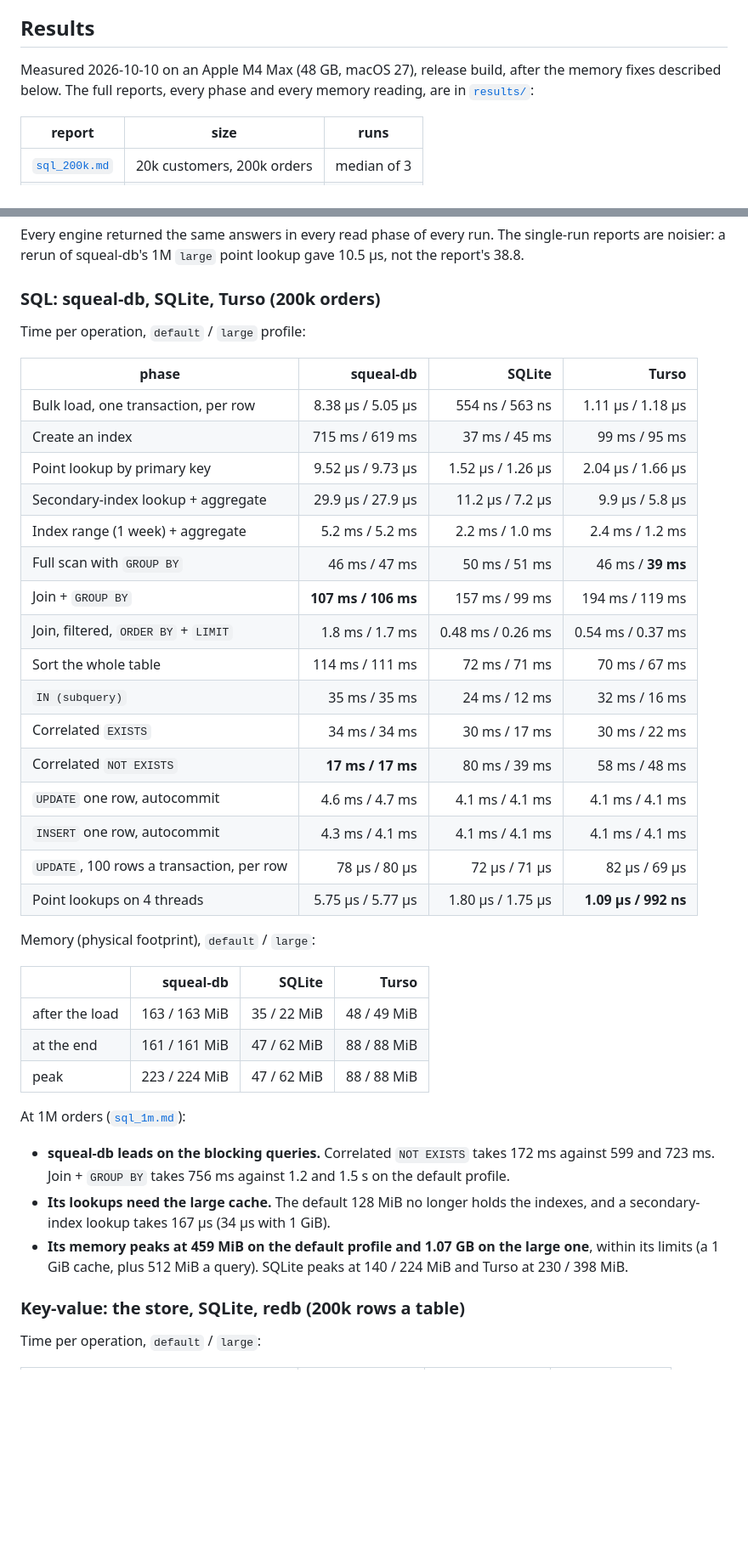
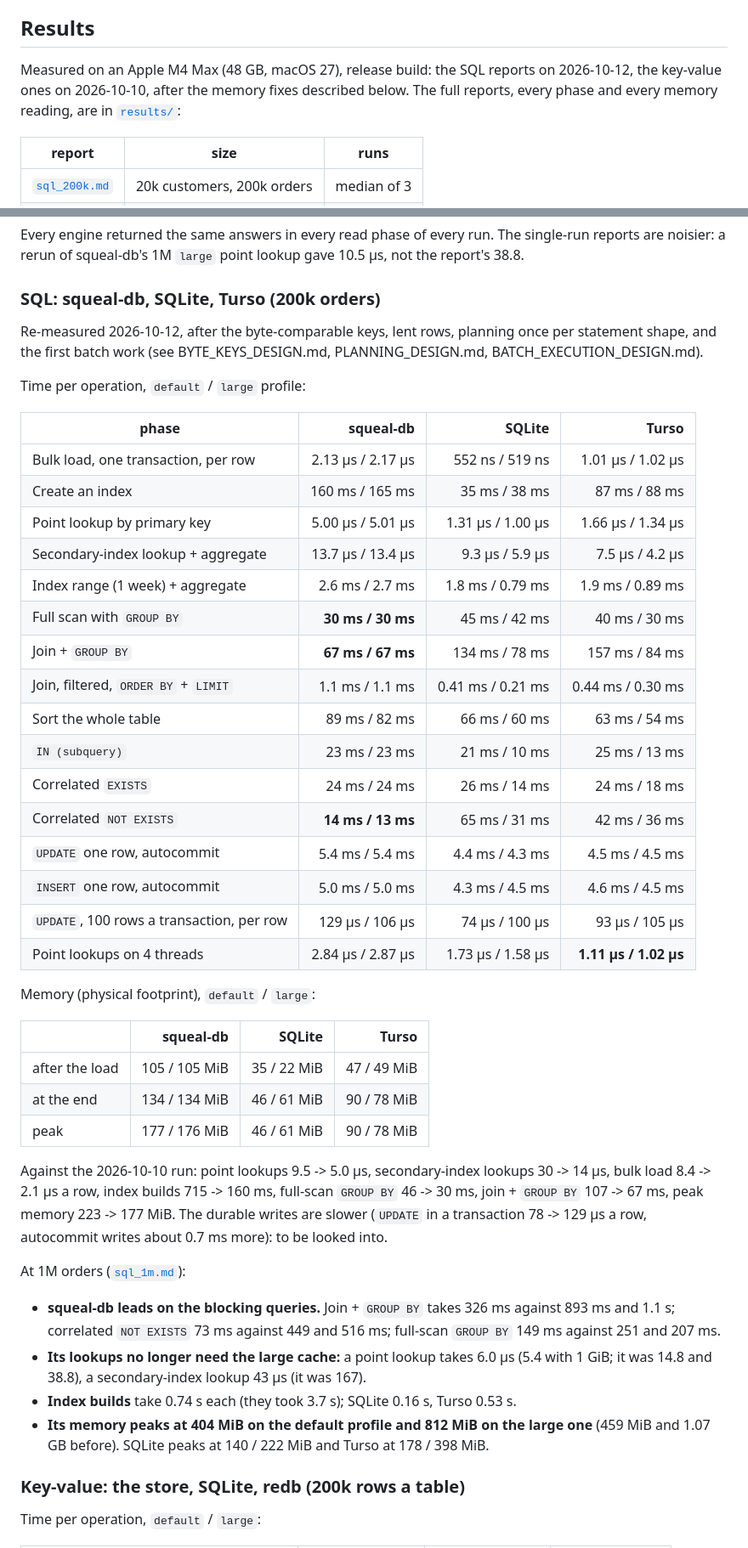
Before and after one commit to rrajivram/squeal-db, a Markdown page: bench/README.md, 2 parts joined by grey strips. Shown at 85% size. Drawn GitHub-style; blank space fills up the shorter version.

```diff
--- a/bench/README.md
+++ b/bench/README.md
@@ -56,8 +56,9 @@ and orders in one, and each key-value table in one.
 
 ## Results
 
-Measured 2026-10-10 on an Apple M4 Max (48 GB, macOS 27), release build,
-after the memory fixes described below. The full reports, every phase and
+Measured on an Apple M4 Max (48 GB, macOS 27), release build: the SQL
+reports on 2026-10-12, the key-value ones on 2026-10-10, after the memory
+fixes described below. The full reports, every phase and
 every memory reading, are in [`results/`](results/):
 
 | report | size | runs |
@@ -73,45 +74,58 @@ point lookup gave 10.5 µs, not the report's 38.8.
 
 ### SQL: squeal-db, SQLite, Turso (200k orders)
 
+Re-measured 2026-10-12, after the byte-comparable keys, lent rows,
+planning once per statement shape, and the first batch work (see
+BYTE_KEYS_DESIGN.md, PLANNING_DESIGN.md, BATCH_EXECUTION_DESIGN.md).
+
 Time per operation, `default` / `large` profile:
 
 | phase | squeal-db | SQLite | Turso |
 |---|---:|---:|---:|
-| Bulk load, one transaction, per row | 8.38 µs / 5.05 µs | 554 ns / 563 ns | 1.11 µs / 1.18 µs |
-| Create an index | 715 ms / 619 ms | 37 ms / 45 ms | 99 ms / 95 ms |
-| Point lookup by primary key | 9.52 µs / 9.73 µs | 1.52 µs / 1.26 µs | 2.04 µs / 1.66 µs |
-| Secondary-index lookup + aggregate | 29.9 µs / 27.9 µs | 11.2 µs / 7.2 µs | 9.9 µs / 5.8 µs |
-| Index range (1 week) + aggregate | 5.2 ms / 5.2 ms | 2.2 ms / 1.0 ms | 2.4 ms / 1.2 ms |
-| Full scan with `GROUP BY` | 46 ms / 47 ms | 50 ms / 51 ms | 46 ms / **39 ms** |
-| Join + `GROUP BY` | **107 ms / 106 ms** | 157 ms / 99 ms | 194 ms / 119 ms |
-| Join, filtered, `ORDER BY` + `LIMIT` | 1.8 ms / 1.7 ms | 0.48 ms / 0.26 ms | 0.54 ms / 0.37 ms |
-| Sort the whole table | 114 ms / 111 ms | 72 ms / 71 ms | 70 ms / 67 ms |
-| `IN (subquery)` | 35 ms / 35 ms | 24 ms / 12 ms | 32 ms / 16 ms |
-| Correlated `EXISTS` | 34 ms / 34 ms | 30 ms / 17 ms | 30 ms / 22 ms |
-| Correlated `NOT EXISTS` | **17 ms / 17 ms** | 80 ms / 39 ms | 58 ms / 48 ms |
-| `UPDATE` one row, autocommit | 4.6 ms / 4.7 ms | 4.1 ms / 4.1 ms | 4.1 ms / 4.1 ms |
-| `INSERT` one row, autocommit | 4.3 ms / 4.1 ms | 4.1 ms / 4.1 ms | 4.1 ms / 4.1 ms |
-| `UPDATE`, 100 rows a transaction, per row | 78 µs / 80 µs | 72 µs / 71 µs | 82 µs / 69 µs |
-| Point lookups on 4 threads | 5.75 µs / 5.77 µs | 1.80 µs / 1.75 µs | **1.09 µs / 992 ns** |
+| Bulk load, one transaction, per row | 2.13 µs / 2.17 µs | 552 ns / 519 ns | 1.01 µs / 1.02 µs |
+| Create an index | 160 ms / 165 ms | 35 ms / 38 ms | 87 ms / 88 ms |
+| Point lookup by primary key | 5.00 µs / 5.01 µs | 1.31 µs / 1.00 µs | 1.66 µs / 1.34 µs |
+| Secondary-index lookup + aggregate | 13.7 µs / 13.4 µs | 9.3 µs / 5.9 µs | 7.5 µs / 4.2 µs |
+| Index range (1 week) + aggregate | 2.6 ms / 2.7 ms | 1.8 ms / 0.79 ms | 1.9 ms / 0.89 ms |
+| Full scan with `GROUP BY` | **30 ms / 30 ms** | 45 ms / 42 ms | 40 ms / 30 ms |
+| Join + `GROUP BY` | **67 ms / 67 ms** | 134 ms / 78 ms | 157 ms / 84 ms |
+| Join, filtered, `ORDER BY` + `LIMIT` | 1.1 ms / 1.1 ms | 0.41 ms / 0.21 ms | 0.44 ms / 0.30 ms |
+| Sort the whole table | 89 ms / 82 ms | 66 ms / 60 ms | 63 ms / 54 ms |
+| `IN (subquery)` | 23 ms / 23 ms | 21 ms / 10 ms | 25 ms / 13 ms |
+| Correlated `EXISTS` | 24 ms / 24 ms | 26 ms / 14 ms | 24 ms / 18 ms |
+| Correlated `NOT EXISTS` | **14 ms / 13 ms** | 65 ms / 31 ms | 42 ms / 36 ms |
+| `UPDATE` one row, autocommit | 5.4 ms / 5.4 ms | 4.4 ms / 4.3 ms | 4.5 ms / 4.5 ms |
+| `INSERT` one row, autocommit | 5.0 ms / 5.0 ms | 4.3 ms / 4.5 ms | 4.6 ms / 4.5 ms |
+| `UPDATE`, 100 rows a transaction, per row | 129 µs / 106 µs | 74 µs / 100 µs | 93 µs / 105 µs |
+| Point lookups on 4 threads | 2.84 µs / 2.87 µs | 1.73 µs / 1.58 µs | **1.11 µs / 1.02 µs** |
 
 Memory (physical footprint), `default` / `large`:
 
 | | squeal-db | SQLite | Turso |
 |---|---:|---:|---:|
-| after the load | 163 / 163 MiB | 35 / 22 MiB | 48 / 49 MiB |
-| at the end | 161 / 161 MiB | 47 / 62 MiB | 88 / 88 MiB |
-| peak | 223 / 224 MiB | 47 / 62 MiB | 88 / 88 MiB |
+| after the load | 105 / 105 MiB | 35 / 22 MiB | 47 / 49 MiB |
+| at the end | 134 / 134 MiB | 46 / 61 MiB | 90 / 78 MiB |
+| peak | 177 / 176 MiB | 46 / 61 MiB | 90 / 78 MiB |
+
+Against the 2026-10-10 run: point lookups 9.5 -> 5.0 µs, secondary-index
+lookups 30 -> 14 µs, bulk load 8.4 -> 2.1 µs a row, index builds 715 ->
+160 ms, full-scan `GROUP BY` 46 -> 30 ms, join + `GROUP BY` 107 -> 67 ms,
+peak memory 223 -> 177 MiB. The durable writes are slower (`UPDATE` in a
+transaction 78 -> 129 µs a row, autocommit writes about 0.7 ms more): to
+be looked into.
 
 At 1M orders ([`sql_1m.md`](results/sql_1m.md)):
-- **squeal-db leads on the blocking queries.** Correlated `NOT EXISTS`
-  takes 172 ms against 599 and 723 ms. Join + `GROUP BY` takes 756 ms
-  against 1.2 and 1.5 s on the default profile.
-- **Its lookups need the large cache.** The default 128 MiB no longer
-  holds the indexes, and a secondary-index lookup takes 167 µs (34 µs
-  with 1 GiB).
-- **Its memory peaks at 459 MiB on the default profile and 1.07 GB on
-  the large one**, within its limits (a 1 GiB cache, plus 512 MiB a
-  query). SQLite peaks at 140 / 224 MiB and Turso at 230 / 398 MiB.
+- **squeal-db leads on the blocking queries.** Join + `GROUP BY` takes
+  326 ms against 893 ms and 1.1 s; correlated `NOT EXISTS` 73 ms against
+  449 and 516 ms; full-scan `GROUP BY` 149 ms against 251 and 207 ms.
+- **Its lookups no longer need the large cache:** a point lookup takes
+  6.0 µs (5.4 with 1 GiB; it was 14.8 and 38.8), a secondary-index lookup
+  43 µs (it was 167).
+- **Index builds** take 0.74 s each (they took 3.7 s); SQLite 0.16 s,
+  Turso 0.53 s.
+- **Its memory peaks at 404 MiB on the default profile and 812 MiB on
+  the large one** (459 MiB and 1.07 GB before). SQLite peaks at 140 /
+  222 MiB and Turso at 178 / 398 MiB.
 
 ### Key-value: the store, SQLite, redb (200k rows a table)
 
```
Also changed, not shown: other parts of bench/README.md (+3 -2 lines), bench/results/sql_1m.md (+46 -46 lines), bench/results/sql_200k.md (+46 -46 lines).
